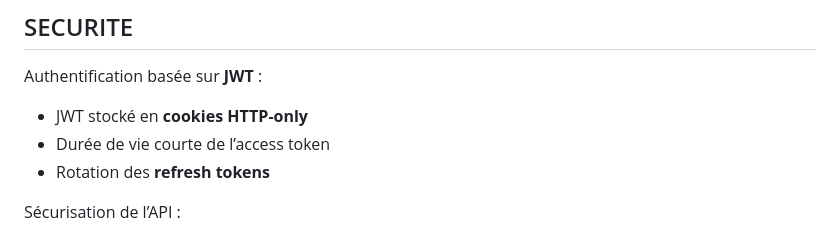
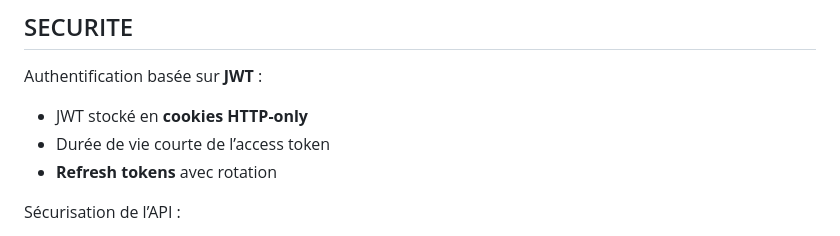
Before and after one commit to EnnioPilia/MeetMatesRender, a Markdown page: README.md, the part around the change. Rendered like a GitHub page.

```diff
--- a/README.md
+++ b/README.md
@@ -111,7 +111,7 @@ Services transverses :
 Authentification basée sur **JWT** :
 - JWT stocké en **cookies HTTP-only**
 - Durée de vie courte de l’access token
-- Rotation des **refresh tokens**
+- **Refresh tokens** avec rotation
 
 Sécurisation de l’API :
 - Protection via **Spring Security**
```
